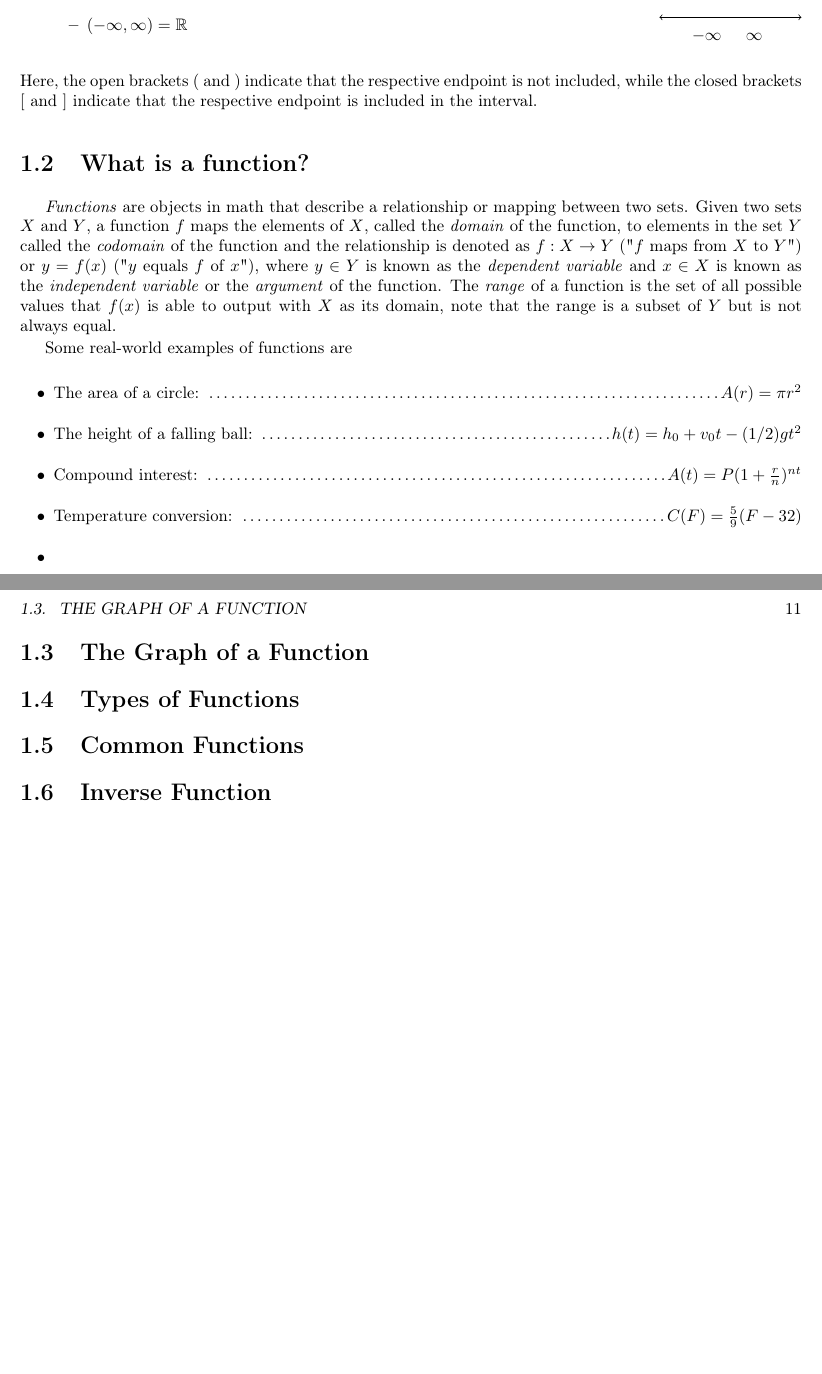
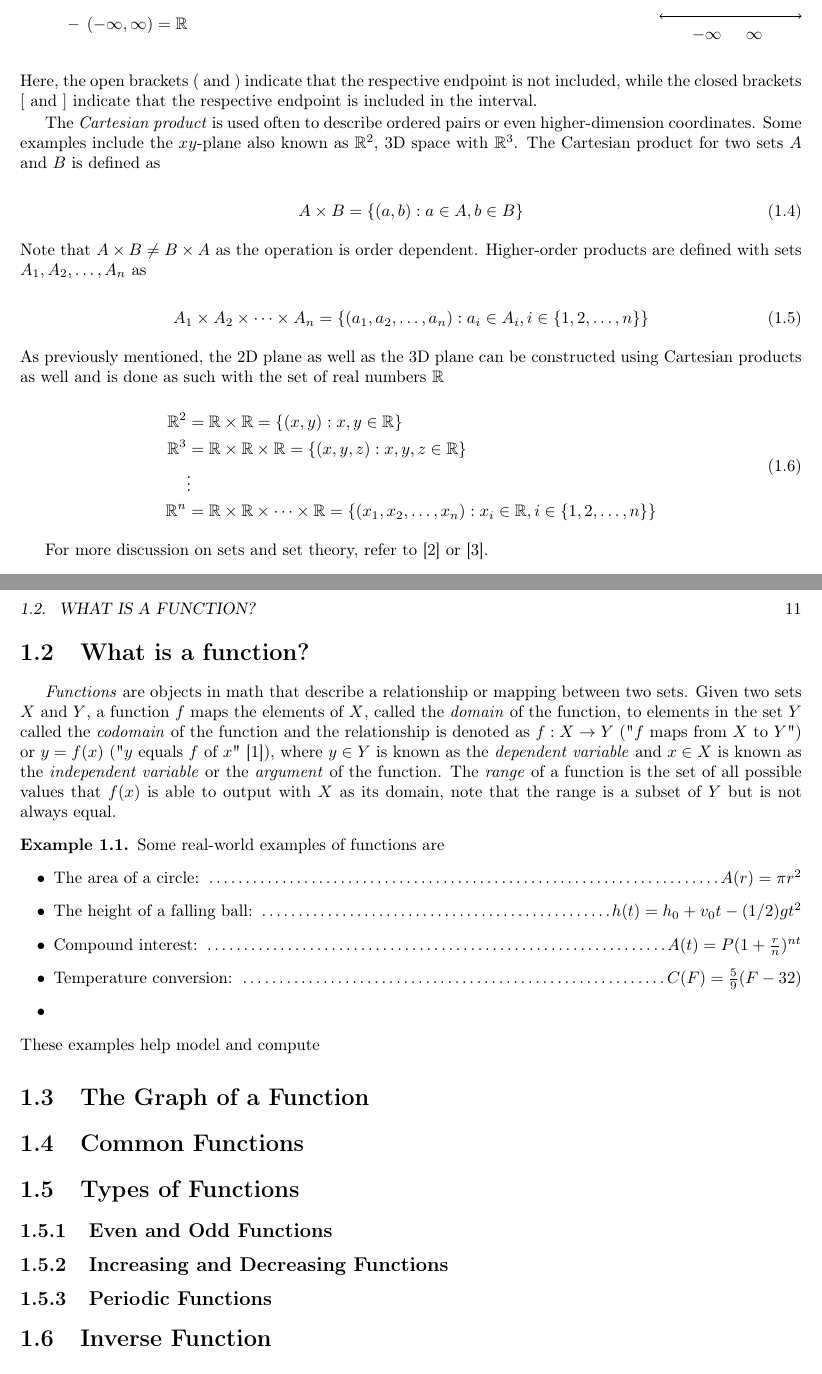
Before and after one commit to josephtule/math-by-me, a LaTeX book (calkoolus/main.tex, which reads calkoolus/chapters/chapter 1.tex): two parts of pages 10 and 11 of 54, joined at a grey line, cut so that both start at the same text, the shorter picture padded with empty space. Compiled offline with pdfLaTeX.

Commit message:
add cartesian products and some other stuff

```diff
--- a/calkoolus/chapters/chapter 1.tex
+++ b/calkoolus/chapters/chapter 1.tex
@@ -50,11 +50,34 @@ As mentioned previously, intervals on the real number line can be represented as
 
 \noindent Here, the open brackets $($ and $)$ indicate that the respective endpoint is not included, while the closed brackets $[$ and $]$ indicate that the respective endpoint is included in the interval.
 
+The \textit{Cartesian product}\index{set!Cartesian product} is used often to describe ordered pairs or even higher-dimension coordinates. Some examples include the $xy$-plane also known as $\R^2$, 3D space with $\R^3$. The Cartesian product for two sets $A$ and $B$ is defined as
+
+\begin{equation}
+    A \times B = \{(a,b) : a \in A, b \in B\}
+\end{equation}
+
+\noindent Note that $A \times B \neq B \times A$ as the operation is order dependent. Higher-order products are defined with sets $A_1, A_2, \dots, A_n$ as
+
+\begin{equation}
+    A_1 \times A_2 \times \cdots \times A_n = \{(a_1,a_2,\dots,a_n): a_i \in A_i, i \in \{1,2,\dots,n\}\}
+\end{equation}
+
+\noindent As previously mentioned, the 2D plane as well as the 3D plane can be constructed using Cartesian products as well and is done as such with the set of real numbers $\R$
+
+\begin{aequation}
+    \R^2 &= \R \times \R = \{(x,y): x,y \in \R\}\\
+    \R^3 &= \R \times \R \times \R = \{(x,y,z): x,y,z \in \R\}\\
+    & \vdots \\
+    \R^n &= \R \times \R \times \dots \times \R = \{(x_1, x_2, \dots, x_n) : x_i \in \R, i \in \{1,2,\dots, n\} \}
+\end{aequation}
+
+For more discussion on sets and set theory, refer to \cite{naivesettheory} or \cite{bookofproof}.
+
 \section{What is a function?}
-\textit{Functions}\index{function} are objects in math that describe a relationship or mapping between two sets. Given two sets $X$ and $Y$, a function $f$ maps the elements of $X$, called the \textit{domain}\index{function!domain} of the function, to elements in the set $Y$ called the \textit{codomain}\index{function!codomain} of the function and the relationship is denoted as $f : X \to Y$ ("$f$ maps from $X$ to $Y$") or $y = f(x)$ ("$y$ equals $f$ of $x$"), where $y \in Y$ is known as the \textit{dependent variable}\index{function!dependent variable} and $x \in X$ is known as the \textit{independent variable}\index{function!independent variable} or the \textit{argument}\index{function!argument} of the function. The \textit{range}\index{function!range} of a function is the set of all possible values that $f(x)$ is able to output with $X$ as its domain, note that the range is a subset of $Y$ but is not always equal.
+\textit{Functions}\index{function} are objects in math that describe a relationship or mapping between two sets. Given two sets $X$ and $Y$, a function $f$ maps the elements of $X$, called the \textit{domain}\index{function!domain} of the function, to elements in the set $Y$ called the \textit{codomain}\index{function!codomain} of the function and the relationship is denoted as $f : X \to Y$ ("$f$ maps from $X$ to $Y$") or $y = f(x)$ ("$y$ equals $f$ of $x$" \cite{understandinganalysis}), where $y \in Y$ is known as the \textit{dependent variable}\index{function!dependent variable} and $x \in X$ is known as the \textit{independent variable}\index{function!independent variable} or the \textit{argument}\index{function!argument} of the function. The \textit{range}\index{function!range} of a function is the set of all possible values that $f(x)$ is able to output with $X$ as its domain, note that the range is a subset of $Y$ but is not always equal.
 
+\begin{example}
     Some real-world examples of functions are
-
     \begin{itemize}
         \item The area of a circle: \dotfill $A(r) = \pi r^2$
         \item The height of a falling ball: \dotfill $h(t) = h_0 + v_0 t - (1/2)gt^2$
@@ -62,12 +85,18 @@ Some real-world examples of functions are
         \item Temperature conversion: \dotfill $C(F) = \frac{5}{9}(F - 32)$
         \item %TODO: add more examples here
     \end{itemize}
+    \noindent These examples help model and compute
+\end{example}
+
 
 \section{The Graph of a Function}
 
+\section{Common Functions}
+
 \section{Types of Functions}
-
-\section{Common Functions}
+\subsection{Even and Odd Functions}
+\subsection{Increasing and Decreasing Functions}
+\subsection{Periodic Functions}
 
 \section{Inverse Function}
 
```
Also changed, not shown: calkoolus/Reference.bib (+15 -0 lines), calkoolus/calkoolus outline.md (+5 -1 lines), calkoolus/main.pdf, calkoolus/chapters/chapter 1.tex (4 more changed lines). Lines whose indentation alone changed are shown as unchanged.
